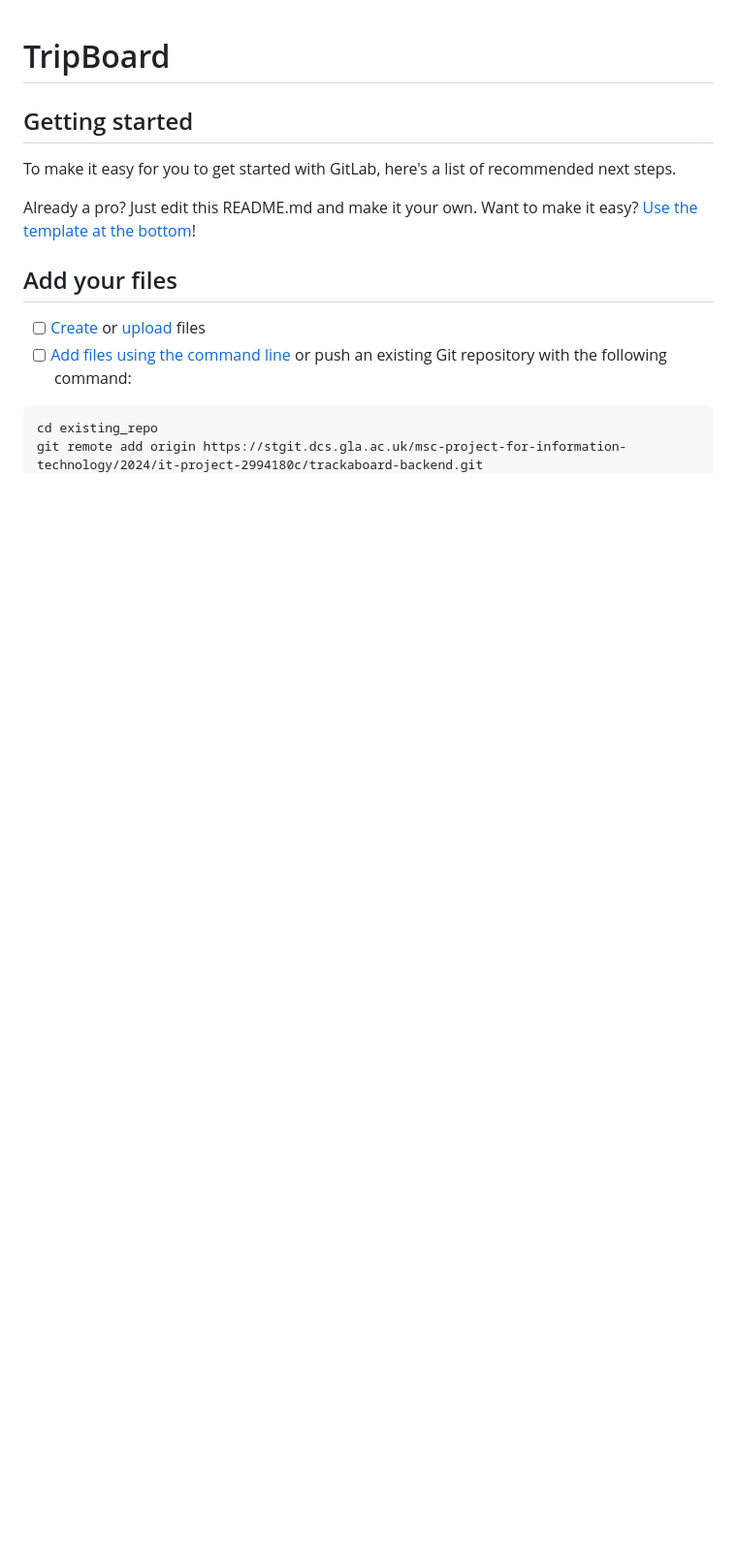
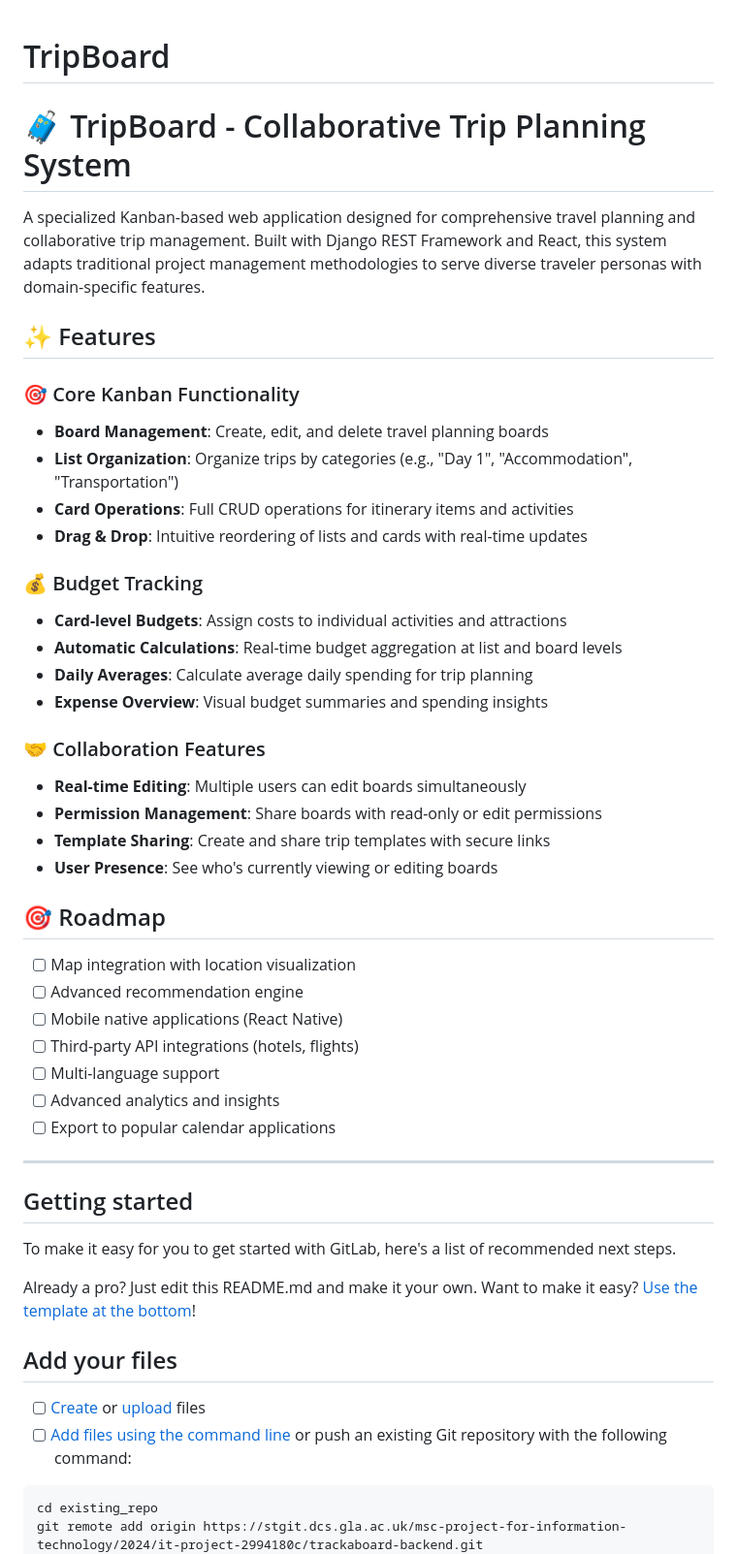
Before and after one commit to Waterfire11/TripBoard, a Markdown page: README.md, the part around the change. Shown at 97% size. Drawn GitHub-style; blank space fills up the shorter version.

```diff
--- a/README.md
+++ b/README.md
@@ -1,4 +1,40 @@
 # TripBoard
+# 🧳 TripBoard - Collaborative Trip Planning System
+
+A specialized Kanban-based web application designed for comprehensive travel planning and collaborative trip management. Built with Django REST Framework and React, this system adapts traditional project management methodologies to serve diverse traveler personas with domain-specific features.
+
+## ✨ Features
+
+### 🎯 Core Kanban Functionality
+- **Board Management**: Create, edit, and delete travel planning boards
+- **List Organization**: Organize trips by categories (e.g., "Day 1", "Accommodation", "Transportation")
+- **Card Operations**: Full CRUD operations for itinerary items and activities
+- **Drag & Drop**: Intuitive reordering of lists and cards with real-time updates
+
+### 💰 Budget Tracking
+- **Card-level Budgets**: Assign costs to individual activities and attractions
+- **Automatic Calculations**: Real-time budget aggregation at list and board levels
+- **Daily Averages**: Calculate average daily spending for trip planning
+- **Expense Overview**: Visual budget summaries and spending insights
+
+### 🤝 Collaboration Features
+- **Real-time Editing**: Multiple users can edit boards simultaneously
+- **Permission Management**: Share boards with read-only or edit permissions
+- **Template Sharing**: Create and share trip templates with secure links
+- **User Presence**: See who's currently viewing or editing boards
+
+
+## 🎯 Roadmap
+
+- [ ] Map integration with location visualization
+- [ ] Advanced recommendation engine
+- [ ] Mobile native applications (React Native)
+- [ ] Third-party API integrations (hotels, flights)
+- [ ] Multi-language support
+- [ ] Advanced analytics and insights
+- [ ] Export to popular calendar applications
+
+---
 
 
 
```
